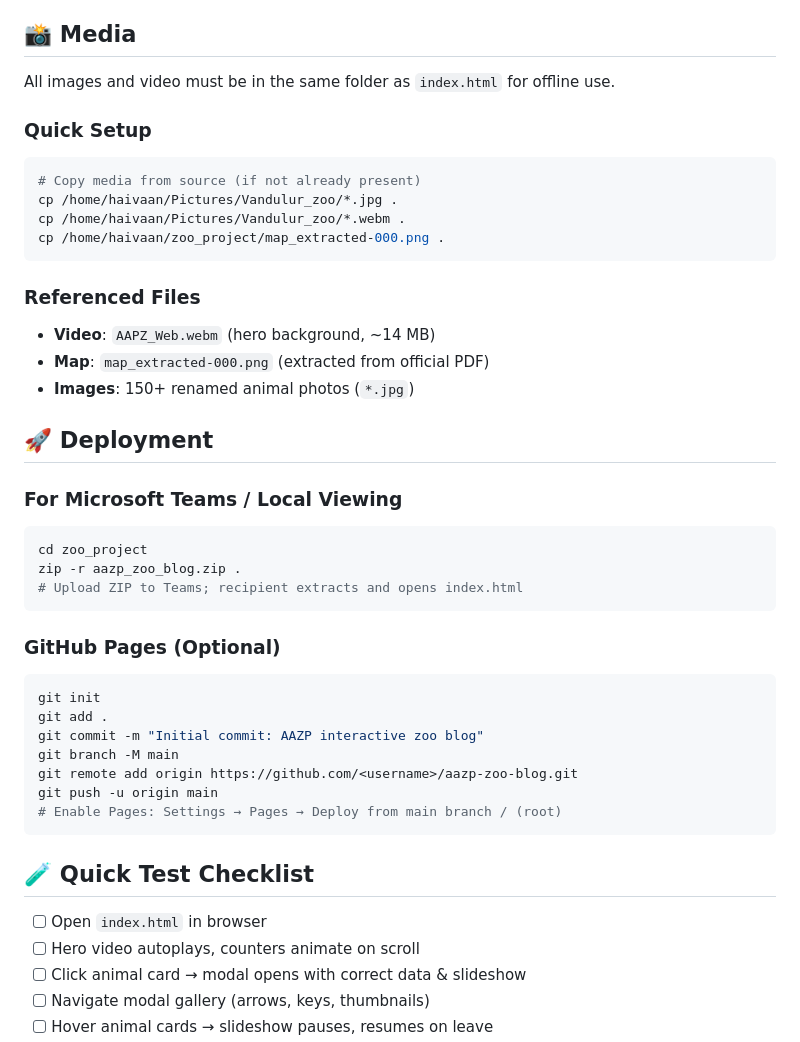
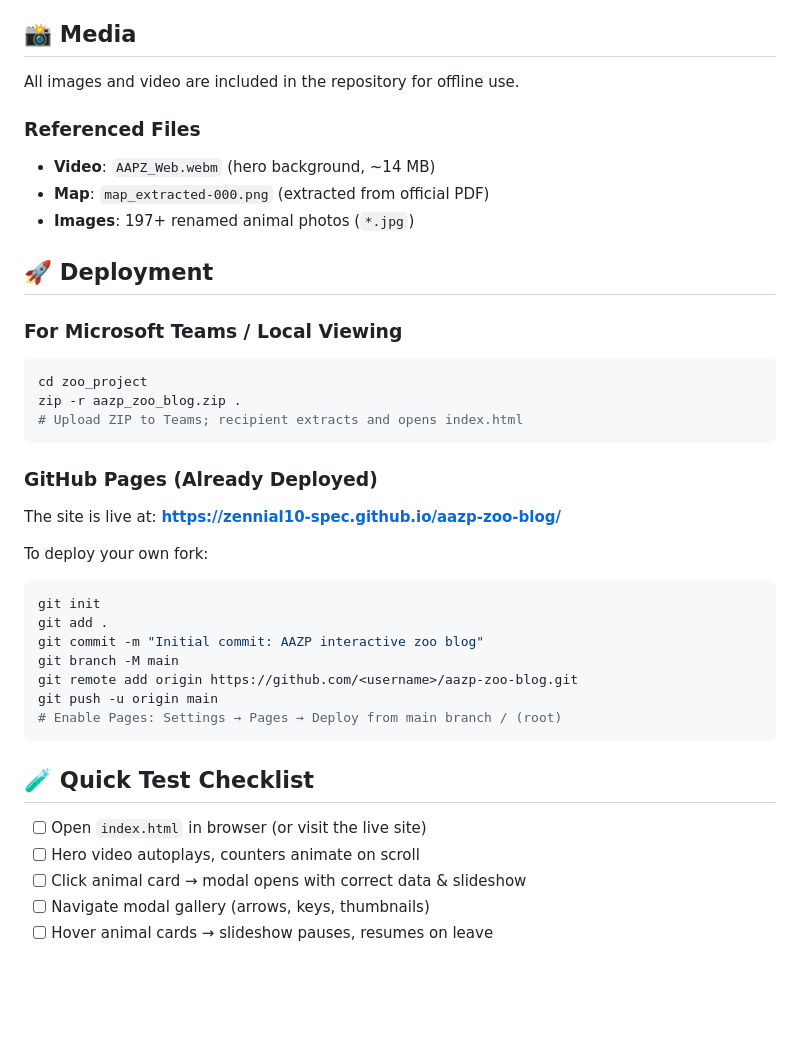
Before and after one commit to zennial10-spec/aazp-zoo-blog, a Markdown page: README.md, the part around one of its changes. Drawn GitHub-style; blank space fills up the shorter version.

````diff
--- a/README.md
+++ b/README.md
@@ -39,22 +50,15 @@ Clean, editorial aesthetic with:
 - **No external dependencies** — fully offline after first load
 
 ## 📸 Media
-All images and video must be in the same folder as `index.html` for offline use.
-
-### Quick Setup
-```bash
-# Copy media from source (if not already present)
-cp /home/haivaan/Pictures/Vandulur_zoo/*.jpg .
-cp /home/haivaan/Pictures/Vandulur_zoo/*.webm .
-cp /home/haivaan/zoo_project/map_extracted-000.png .
-```
+All images and video are included in the repository for offline use.
 
 ### Referenced Files
 - **Video**: `AAPZ_Web.webm` (hero background, ~14 MB)
 - **Map**: `map_extracted-000.png` (extracted from official PDF)
-- **Images**: 150+ renamed animal photos (`*.jpg`)
+- **Images**: 197+ renamed animal photos (`*.jpg`)
 
 ## 🚀 Deployment
+
 ### For Microsoft Teams / Local Viewing
 ```bash
 cd zoo_project
@@ -62,7 +66,10 @@ zip -r aazp_zoo_blog.zip .
 # Upload ZIP to Teams; recipient extracts and opens index.html
 ```
 
-### GitHub Pages (Optional)
+### GitHub Pages (Already Deployed)
+The site is live at: **https://zennial10-spec.github.io/aazp-zoo-blog/**
+
+To deploy your own fork:
 ```bash
 git init
 git add .
@@ -74,7 +81,7 @@ git push -u origin main
 ```
 
 ## 🧪 Quick Test Checklist
-- [ ] Open `index.html` in browser
+- [ ] Open `index.html` in browser (or visit the live site)
 - [ ] Hero video autoplays, counters animate on scroll
 - [ ] Click animal card → modal opens with correct data & slideshow
 - [ ] Navigate modal gallery (arrows, keys, thumbnails)
````
Also changed, not shown: other parts of README.md (+24 -6 lines).
